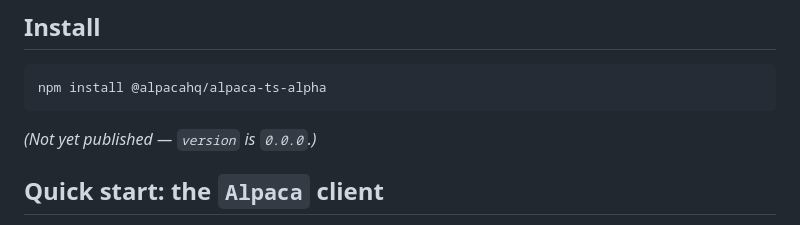
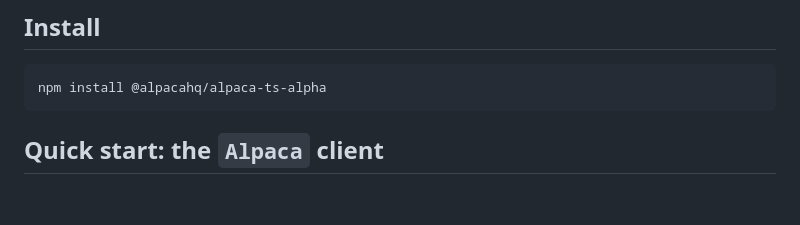
Before and after one commit to alpacahq/alpaca-ts-alpha, a Markdown page: README.md, the part around the change. GitHub-like rendering; blank space fills up the shorter version.

````diff
--- a/README.md
+++ b/README.md
@@ -18,7 +18,6 @@ and real-time streaming.
 npm install @alpacahq/alpaca-ts-alpha
 ```
 
-_(Not yet published — `version` is `0.0.0`.)_
 
 ## Quick start: the `Alpaca` client
 
````
